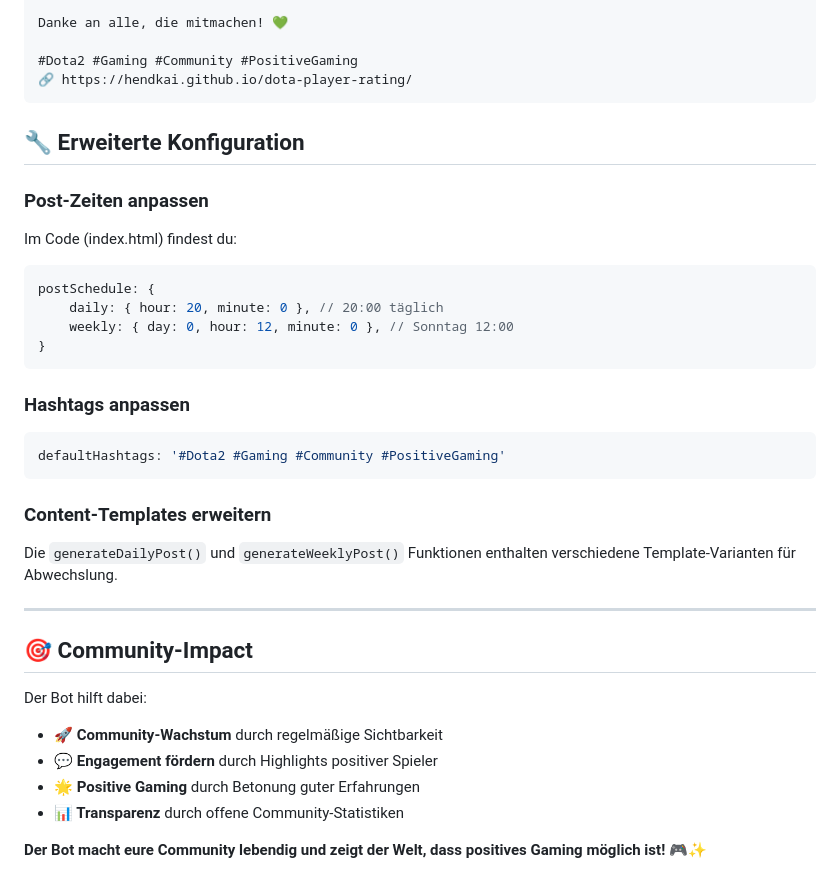
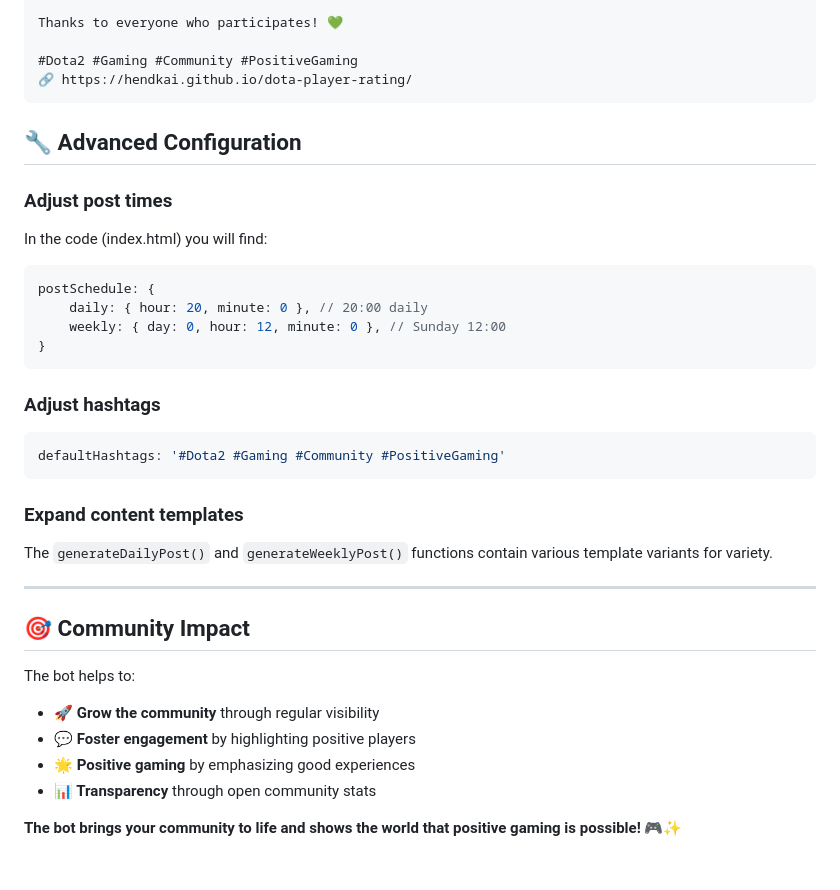
Before and after one commit to hendkai/dota-player-rating, a Markdown page: MASTODON_BOT_SETUP.md, the part around the change printed below. GitHub-like rendering.

Commit message:
🇬🇧 Translate Mastodon Bot Setup Guide to English - International accessibility for all admins and users

````diff
--- a/MASTODON_BOT_SETUP.md
+++ b/MASTODON_BOT_SETUP.md
@@ -151,37 +151,37 @@ Unsere Dota 2 Community wächst stetig!
 
-Danke an alle, die mitmachen! 💚
+Thanks to everyone who participates! 💚
 
 #Dota2 #Gaming #Community #PositiveGaming
 🔗 https://hendkai.github.io/dota-player-rating/
 ```
 
-## 🔧 **Erweiterte Konfiguration**
+## 🔧 **Advanced Configuration**
 
-### **Post-Zeiten anpassen**
-Im Code (index.html) findest du:
+### **Adjust post times**
+In the code (index.html) you will find:
 ```javascript
 postSchedule: {
-    daily: { hour: 20, minute: 0 }, // 20:00 täglich
-    weekly: { day: 0, hour: 12, minute: 0 }, // Sonntag 12:00
+    daily: { hour: 20, minute: 0 }, // 20:00 daily
+    weekly: { day: 0, hour: 12, minute: 0 }, // Sunday 12:00
 }
 ```
 
-### **Hashtags anpassen**
+### **Adjust hashtags**
 ```javascript
 defaultHashtags: '#Dota2 #Gaming #Community #PositiveGaming'
 ```
 
-### **Content-Templates erweitern**
-Die `generateDailyPost()` und `generateWeeklyPost()` Funktionen enthalten verschiedene Template-Varianten für Abwechslung.
+### **Expand content templates**
+The `generateDailyPost()` and `generateWeeklyPost()` functions contain various template variants for variety.
 
 ---
 
-## 🎯 **Community-Impact**
+## 🎯 **Community Impact**
 
-Der Bot hilft dabei:
-- **🚀 Community-Wachstum** durch regelmäßige Sichtbarkeit
-- **💬 Engagement fördern** durch Highlights positiver Spieler
-- **🌟 Positive Gaming** durch Betonung guter Erfahrungen
-- **📊 Transparenz** durch offene Community-Statistiken
+The bot helps to:
+- **🚀 Grow the community** through regular visibility
+- **💬 Foster engagement** by highlighting positive players
+- **🌟 Positive gaming** by emphasizing good experiences
+- **📊 Transparency** through open community stats
 
-**Der Bot macht eure Community lebendig und zeigt der Welt, dass positives Gaming möglich ist!** 🎮✨
+**The bot brings your community to life and shows the world that positive gaming is possible!** 🎮✨
````
Also changed, not shown: other parts of MASTODON_BOT_SETUP.md (+103 -103 lines).
